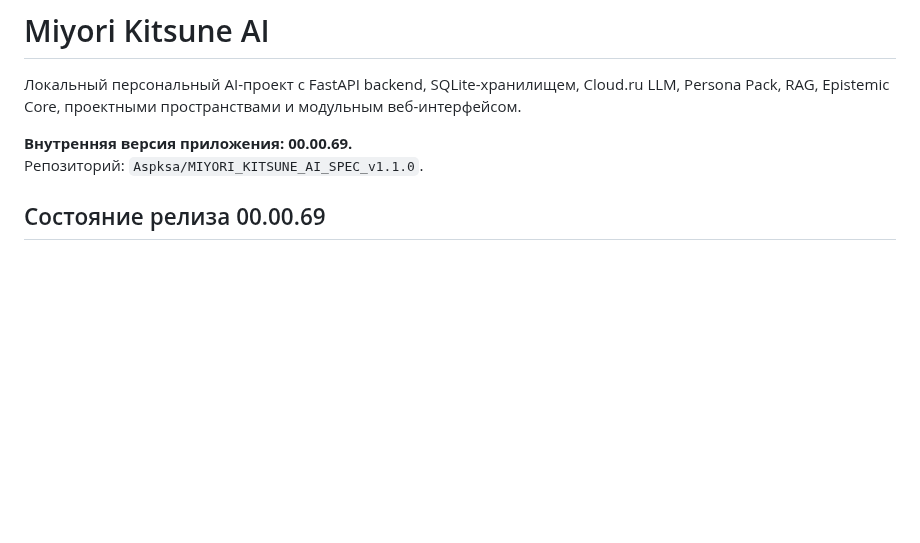
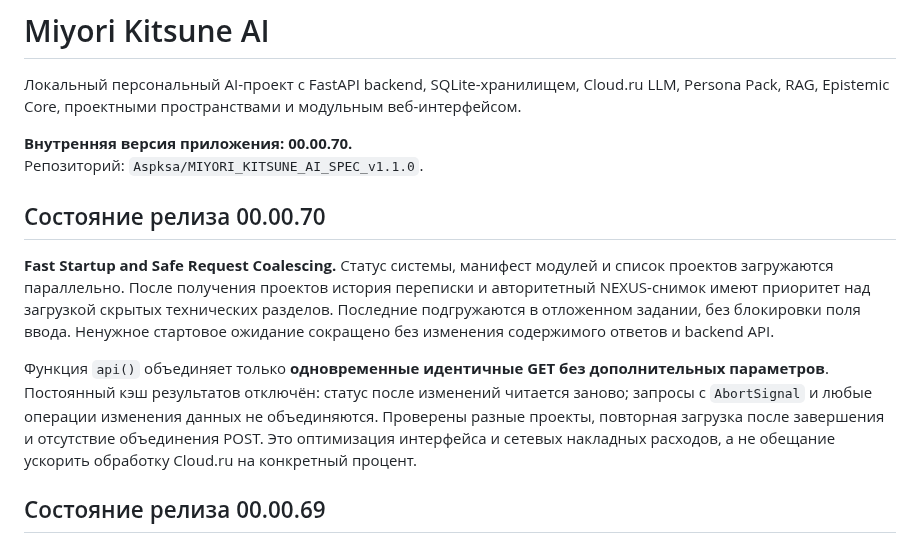
Before and after one commit to Aspksa/MIYORI_KITSUNE_AI_SPEC_v1.1.0, a Markdown page: README.md, the part around the change. Rendered like a GitHub page; blank space fills up the shorter version.

Commit message:
docs: document launch prioritization and no-stale-cache guarantee

```diff
--- a/README.md
+++ b/README.md
@@ -2,8 +2,14 @@
 
 Локальный персональный AI-проект с FastAPI backend, SQLite-хранилищем, Cloud.ru LLM, Persona Pack, RAG, Epistemic Core, проектными пространствами и модульным веб-интерфейсом.
 
-**Внутренняя версия приложения: 00.00.69.**
+**Внутренняя версия приложения: 00.00.70.**
 Репозиторий: `Aspksa/MIYORI_KITSUNE_AI_SPEC_v1.1.0`.
+
+## Состояние релиза 00.00.70
+
+**Fast Startup and Safe Request Coalescing.** Статус системы, манифест модулей и список проектов загружаются параллельно. После получения проектов история переписки и авторитетный NEXUS-снимок имеют приоритет над загрузкой скрытых технических разделов. Последние подгружаются в отложенном задании, без блокировки поля ввода. Ненужное стартовое ожидание сокращено без изменения содержимого ответов и backend API.
+
+Функция `api()` объединяет только **одновременные идентичные GET без дополнительных параметров**. Постоянный кэш результатов отключён: статус после изменений читается заново; запросы с `AbortSignal` и любые операции изменения данных не объединяются. Проверены разные проекты, повторная загрузка после завершения и отсутствие объединения POST. Это оптимизация интерфейса и сетевых накладных расходов, а не обещание ускорить обработку Cloud.ru на конкретный процент.
 
 ## Состояние релиза 00.00.69
 
```
